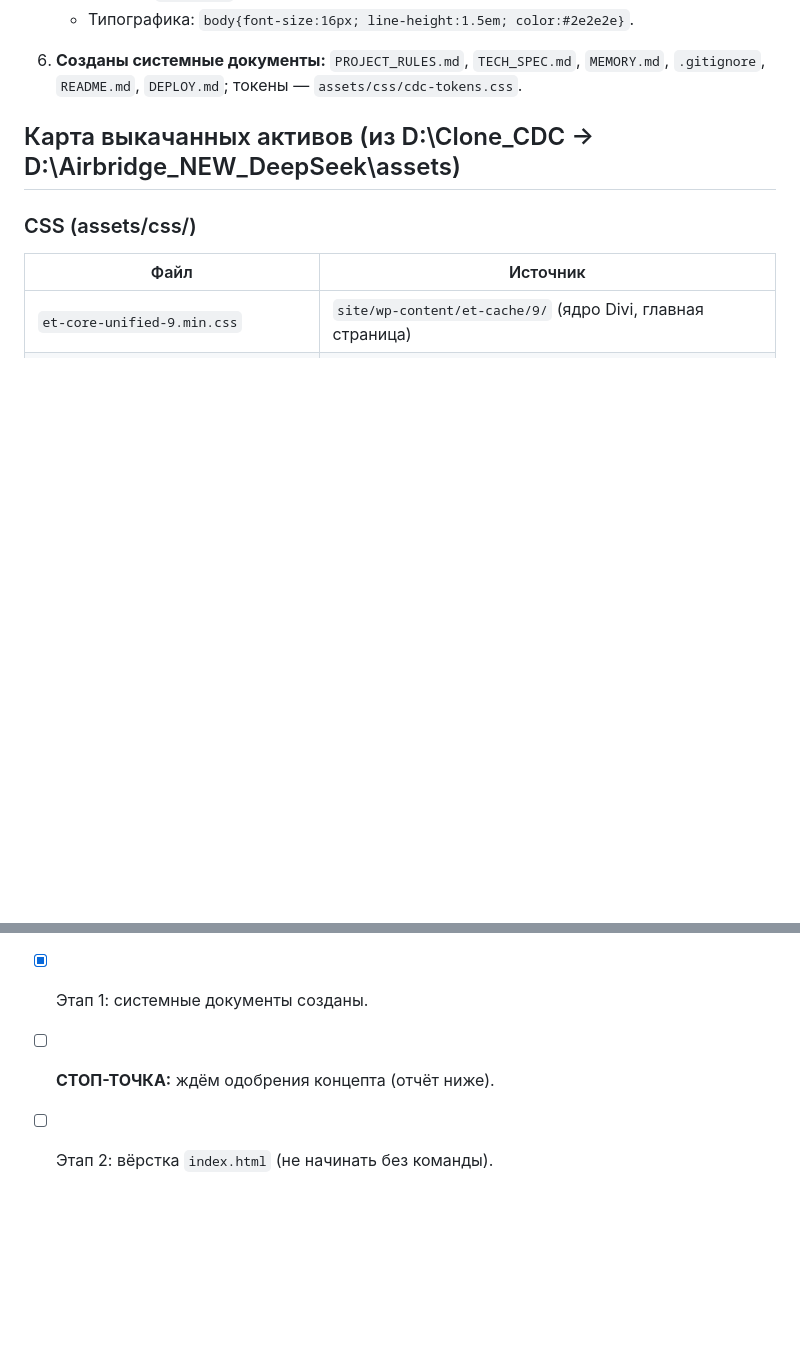
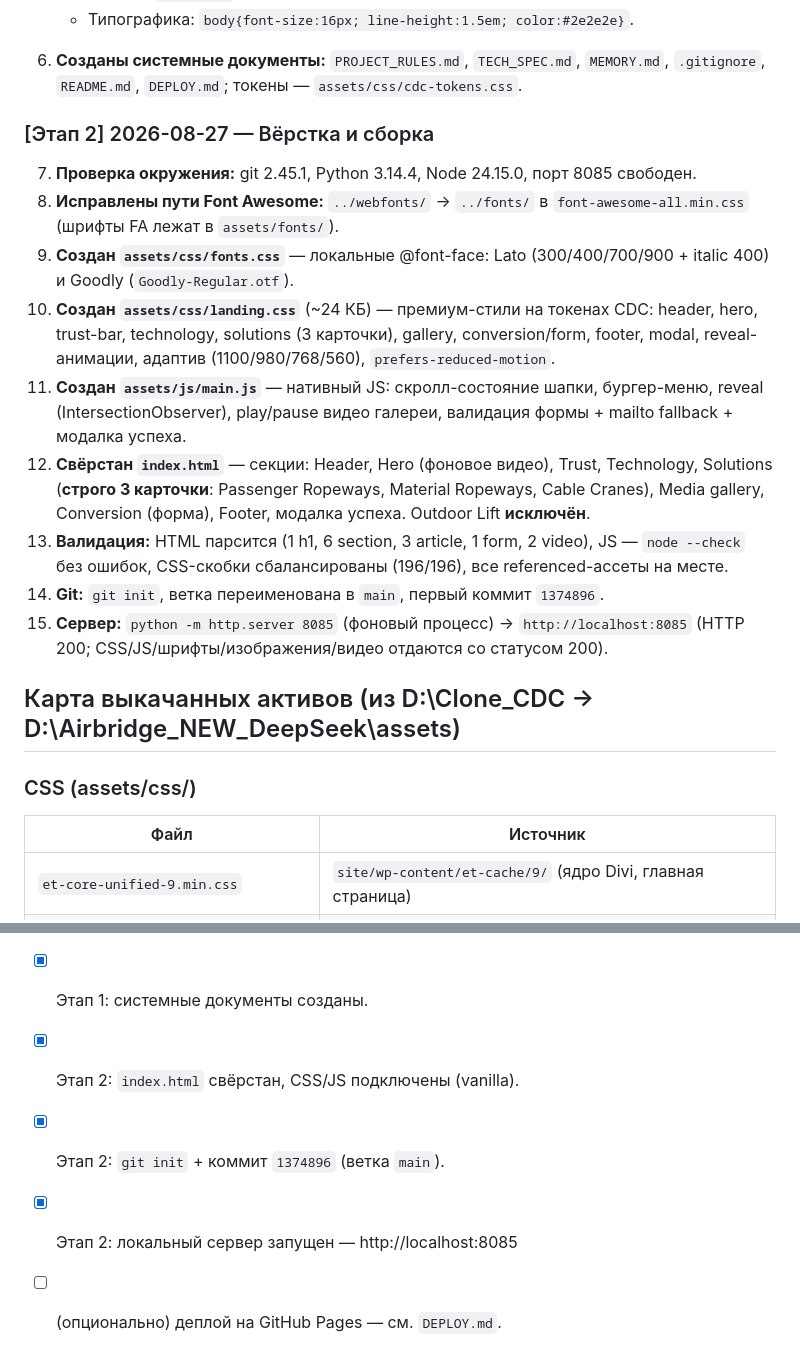
Before and after one commit to Petrikin83/airbridge-landing, a Markdown page: MEMORY.md, 2 parts joined by grey strips. Drawn GitHub-style; blank space fills up the shorter version.

Commit message:
docs: update MEMORY.md with stage 2 log

```diff
--- a/MEMORY.md
+++ b/MEMORY.md
@@ -39,6 +39,28 @@
 
 6. **Созданы системные документы:** `PROJECT_RULES.md`, `TECH_SPEC.md`, `MEMORY.md`,
    `.gitignore`, `README.md`, `DEPLOY.md`; токены — `assets/css/cdc-tokens.css`.
+
+### [Этап 2] 2026-08-27 — Вёрстка и сборка
+
+7. **Проверка окружения:** git 2.45.1, Python 3.14.4, Node 24.15.0, порт 8085 свободен.
+8. **Исправлены пути Font Awesome:** `../webfonts/` → `../fonts/` в `font-awesome-all.min.css`
+   (шрифты FA лежат в `assets/fonts/`).
+9. **Создан `assets/css/fonts.css`** — локальные @font-face: Lato (300/400/700/900 + italic 400)
+   и Goodly (`Goodly-Regular.otf`).
+10. **Создан `assets/css/landing.css`** (~24 КБ) — премиум-стили на токенах CDC: header, hero,
+    trust-bar, technology, solutions (3 карточки), gallery, conversion/form, footer, modal,
+    reveal-анимации, адаптив (1100/980/768/560), `prefers-reduced-motion`.
+11. **Создан `assets/js/main.js`** — нативный JS: скролл-состояние шапки, бургер-меню,
+    reveal (IntersectionObserver), play/pause видео галереи, валидация формы + mailto fallback +
+    модалка успеха.
+12. **Свёрстан `index.html`** — секции: Header, Hero (фоновое видео), Trust, Technology,
+    Solutions (**строго 3 карточки**: Passenger Ropeways, Material Ropeways, Cable Cranes),
+    Media gallery, Conversion (форма), Footer, модалка успеха. Outdoor Lift **исключён**.
+13. **Валидация:** HTML парсится (1 h1, 6 section, 3 article, 1 form, 2 video), JS — `node --check`
+    без ошибок, CSS-скобки сбалансированы (196/196), все referenced-ассеты на месте.
+14. **Git:** `git init`, ветка переименована в `main`, первый коммит `1374896`.
+15. **Сервер:** `python -m http.server 8085` (фоновый процесс) → `http://localhost:8085`
+    (HTTP 200; CSS/JS/шрифты/изображения/видео отдаются со статусом 200).
 
 ## Карта выкачанных активов (из D:\Clone_CDC → D:\Airbridge_NEW_DeepSeek\assets)
 
@@ -129,5 +151,7 @@
 - [x] Этап 1: материалы отсортированы и изучены.
 - [x] Этап 1: UI-кит CDC извлечён в `./assets/`.
 - [x] Этап 1: системные документы созданы.
-- [ ] **СТОП-ТОЧКА:** ждём одобрения концепта (отчёт ниже).
-- [ ] Этап 2: вёрстка `index.html` (не начинать без команды).
+- [x] Этап 2: `index.html` свёрстан, CSS/JS подключены (vanilla).
+- [x] Этап 2: `git init` + коммит `1374896` (ветка `main`).
+- [x] Этап 2: локальный сервер запущен — http://localhost:8085
+- [ ] (опционально) деплой на GitHub Pages — см. `DEPLOY.md`.
```
